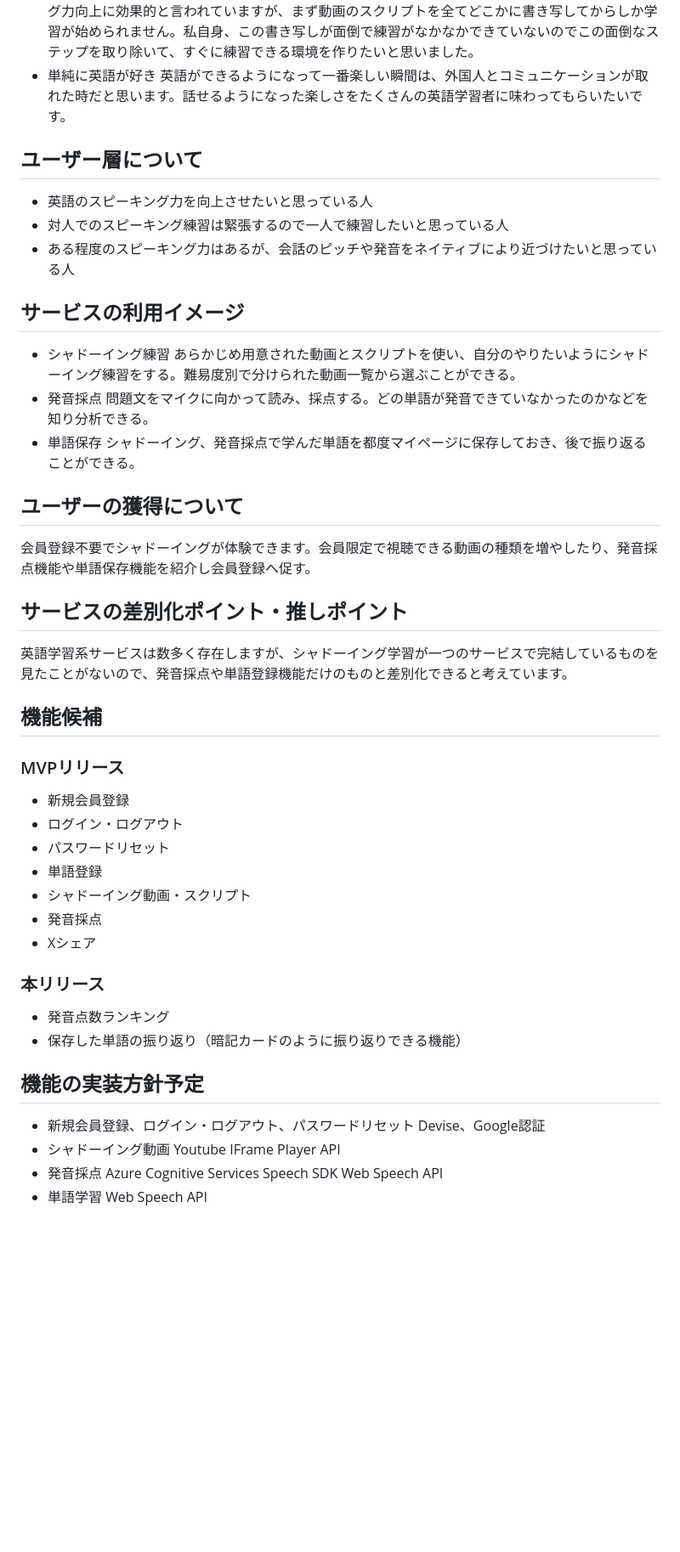
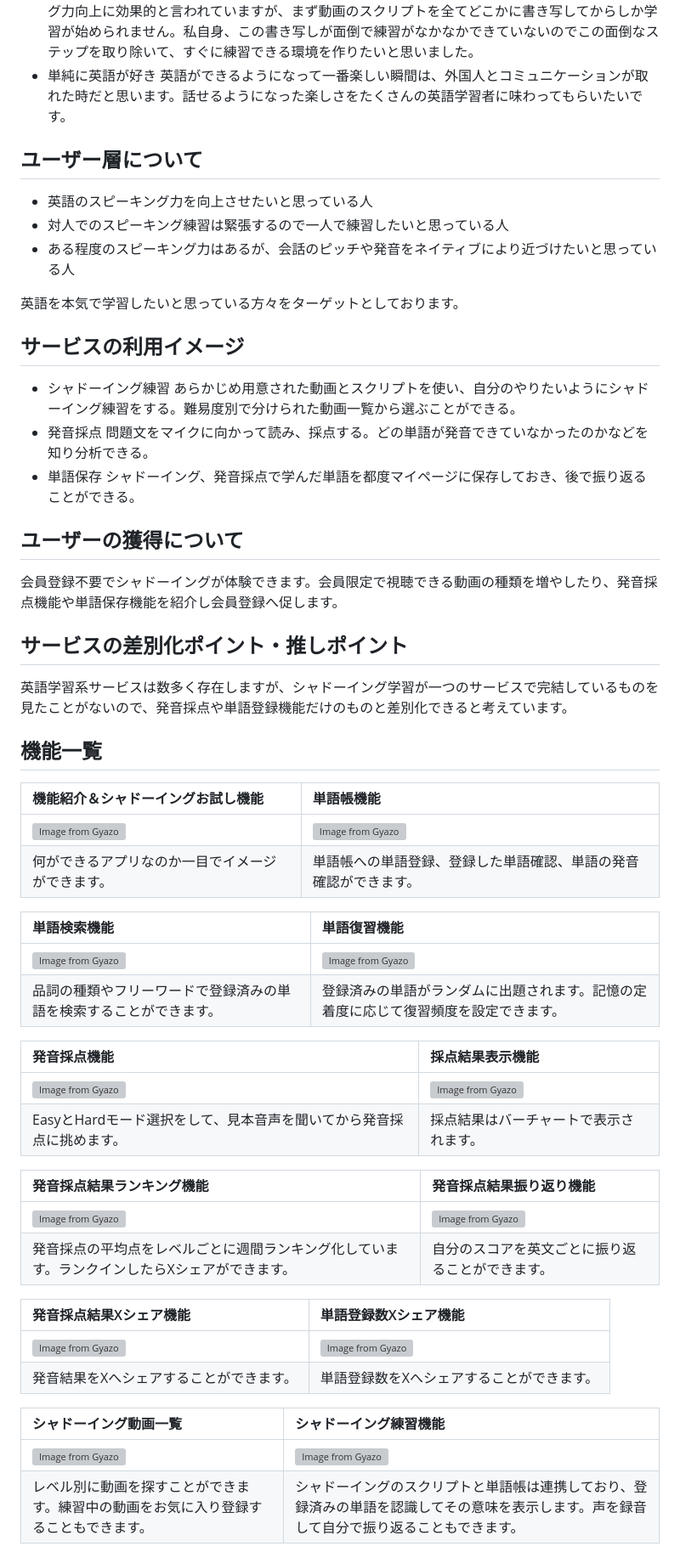
Before and after one commit to erika328/SpeakUp, a Markdown page: README.md, the part around the change printed below. Shown: that part at 85% size. GitHub-like rendering; blank space fills up the shorter version; grey boxes are pictures that could not be loaded.

```diff
--- a/README.md
+++ b/README.md
@@ -9,10 +13,13 @@
   動画の音声に合わせて同じスピードで同時に話す練習をすることをシャドーイングといいます。この学習方法はスピーキング力向上に効果的と言われていますが、まず動画のスクリプトを全てどこかに書き写してからしか学習が始められません。私自身、この書き写しが面倒で練習がなかなかできていないのでこの面倒なステップを取り除いて、すぐに練習できる環境を作りたいと思いました。
 - 単純に英語が好き
   英語ができるようになって一番楽しい瞬間は、外国人とコミュニケーションが取れた時だと思います。話せるようになった楽しさをたくさんの英語学習者に味わってもらいたいです。
+
 ## ユーザー層について
 - 英語のスピーキング力を向上させたいと思っている人
 - 対人でのスピーキング練習は緊張するので一人で練習したいと思っている人
 - ある程度のスピーキング力はあるが、会話のピッチや発音をネイティブにより近づけたいと思っている人
+
+英語を本気で学習したいと思っている方々をターゲットとしております。
 
 ## サービスの利用イメージ
 - シャドーイング練習
@@ -23,32 +30,39 @@
   シャドーイング、発音採点で学んだ単語を都度マイページに保存しておき、後で振り返ることができる。
 
 ## ユーザーの獲得について
-会員登録不要でシャドーイングが体験できます。会員限定で視聴できる動画の種類を増やしたり、発音採点機能や単語保存機能を紹介し会員登録へ促す。
+会員登録不要でシャドーイングが体験できます。会員限定で視聴できる動画の種類を増やしたり、発音採点機能や単語保存機能を紹介し会員登録へ促します。
 
 ## サービスの差別化ポイント・推しポイント
 英語学習系サービスは数多く存在しますが、シャドーイング学習が一つのサービスで完結しているものを見たことがないので、発音採点や単語登録機能だけのものと差別化できると考えています。
 
-## 機能候補
-### MVPリリース
-- 新規会員登録
-- ログイン・ログアウト
-- パスワードリセット
-- 単語登録
-- シャドーイング動画・スクリプト
-- 発音採点
-- Xシェア
+## 機能一覧
+|機能紹介＆シャドーイングお試し機能|単語帳機能|
+|:-------------|:-------------|
+|[![Image from Gyazo](https://i.gyazo.com/d1f2c58fedc77049e1467d13c4e1e87a.gif)](https://gyazo.com/d1f2c58fedc77049e1467d13c4e1e87a)|[![Image from Gyazo](https://i.gyazo.com/2b8af6d26d4fc9dadbacb1ea060bbe05.gif)](https://gyazo.com/2b8af6d26d4fc9dadbacb1ea060bbe05)|
+|何ができるアプリなのか一目でイメージができます。|単語帳への単語登録、登録した単語確認、単語の発音確認ができます。|
 
-### 本リリース
-- 発音点数ランキング
-- 保存した単語の振り返り（暗記カードのように振り返りできる機能）
+|単語検索機能|単語復習機能|
+|:-------------|:-------------|
+|[![Image from Gyazo](https://i.gyazo.com/a6519f483b9d72994d6ad4fb3ead90ea.gif)](https://gyazo.com/a6519f483b9d72994d6ad4fb3ead90ea)|[![Image from Gyazo](https://i.gyazo.com/f779ef75b462b26c1086bb99c798c3d4.gif)](https://gyazo.com/f779ef75b462b26c1086bb99c798c3d4)|
+|品詞の種類やフリーワードで登録済みの単語を検索することができます。|登録済みの単語がランダムに出題されます。記憶の定着度に応じて復習頻度を設定できます。|
 
-## 機能の実装方針予定
-- 新規会員登録、ログイン・ログアウト、パスワードリセット
-  Devise、Google認証
-- シャドーイング動画
-  Youtube IFrame Player API
-- 発音採点
-  Azure Cognitive Services Speech SDK
-  Web Speech API
-- 単語学習
-  Web Speech API
+|発音採点機能|採点結果表示機能|
+|:-------------|:-------------|
+|[![Image from Gyazo](https://i.gyazo.com/ca08f2f18c5fbd29fb139b1cfd46c2b6.gif)](https://gyazo.com/ca08f2f18c5fbd29fb139b1cfd46c2b6)|[![Image from Gyazo](https://i.gyazo.com/1edebca08ee977cb77a8393595ae07f0.gif)](https://gyazo.com/1edebca08ee977cb77a8393595ae07f0)|
+|EasyとHardモード選択をして、見本音声を聞いてから発音採点に挑めます。|採点結果はバーチャートで表示されます。|
+
+|発音採点結果ランキング機能|発音採点結果振り返り機能|
+|:-------------|:-------------|
+|[![Image from Gyazo](https://i.gyazo.com/b8eaeab9e2c7429bc2cc934da07013e4.gif)](https://gyazo.com/b8eaeab9e2c7429bc2cc934da07013e4)|[![Image from Gyazo](https://i.gyazo.com/21f5257d1af5cee16afa2fe014e3e477.gif)](https://gyazo.com/21f5257d1af5cee16afa2fe014e3e477)|
+|発音採点の平均点をレベルごとに週間ランキング化しています。ランクインしたらXシェアができます。|自分のスコアを英文ごとに振り返ることができます。|
+
+|発音採点結果Xシェア機能|単語登録数Xシェア機能|
+|:-------------|:-------------|
+|[![Image from Gyazo](https://i.gyazo.com/7d73abb44d66360c9cd15025cea4a94b.gif)](https://gyazo.com/7d73abb44d66360c9cd15025cea4a94b)|[![Image from Gyazo](https://i.gyazo.com/01e4107256f0af1ca7ec16fb652e66d3.gif)](https://gyazo.com/01e4107256f0af1ca7ec16fb652e66d3)|
+|発音結果をXへシェアすることができます。|単語登録数をXへシェアすることができます。|
+
+|シャドーイング動画一覧|シャドーイング練習機能|
+|:-------------|:-------------|
+|[![Image from Gyazo](https://i.gyazo.com/cdcb4997f6dec701396fed5fd18daa83.gif)](https://gyazo.com/cdcb4997f6dec701396fed5fd18daa83)|[![Image from Gyazo](https://i.gyazo.com/9abef2127529547cf420df730c74bc37.gif)](https://gyazo.com/9abef2127529547cf420df730c74bc37)|
+|レベル別に動画を探すことができます。練習中の動画をお気に入り登録することもできます。|シャドーイングのスクリプトと単語帳は連携しており、登録済みの単語を認識してその意味を表示します。声を録音して自分で振り返ることもできます。|
+
```
Also changed, not shown: other parts of README.md (+24 -14 lines), app/assets/images/4.png (added), app/assets/images/9.png (added).
